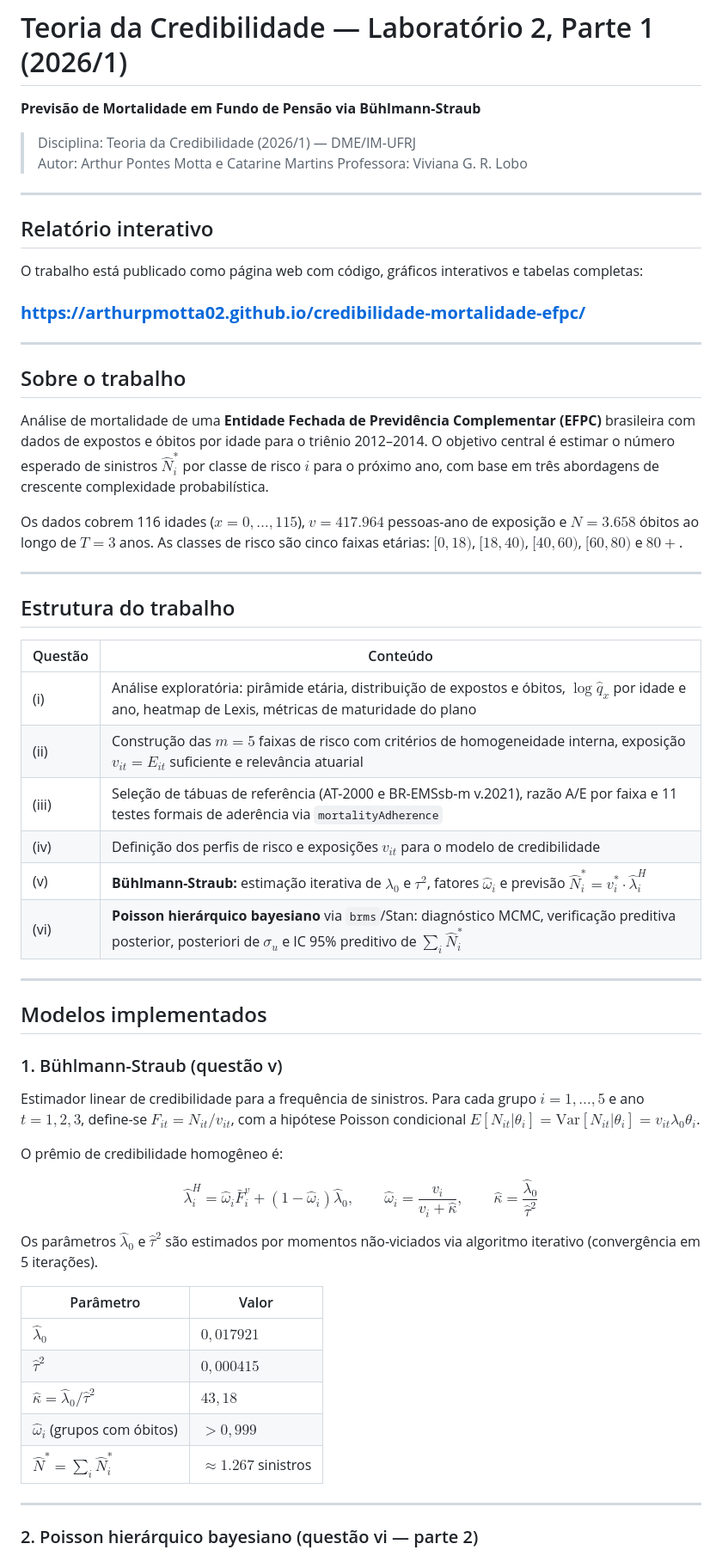
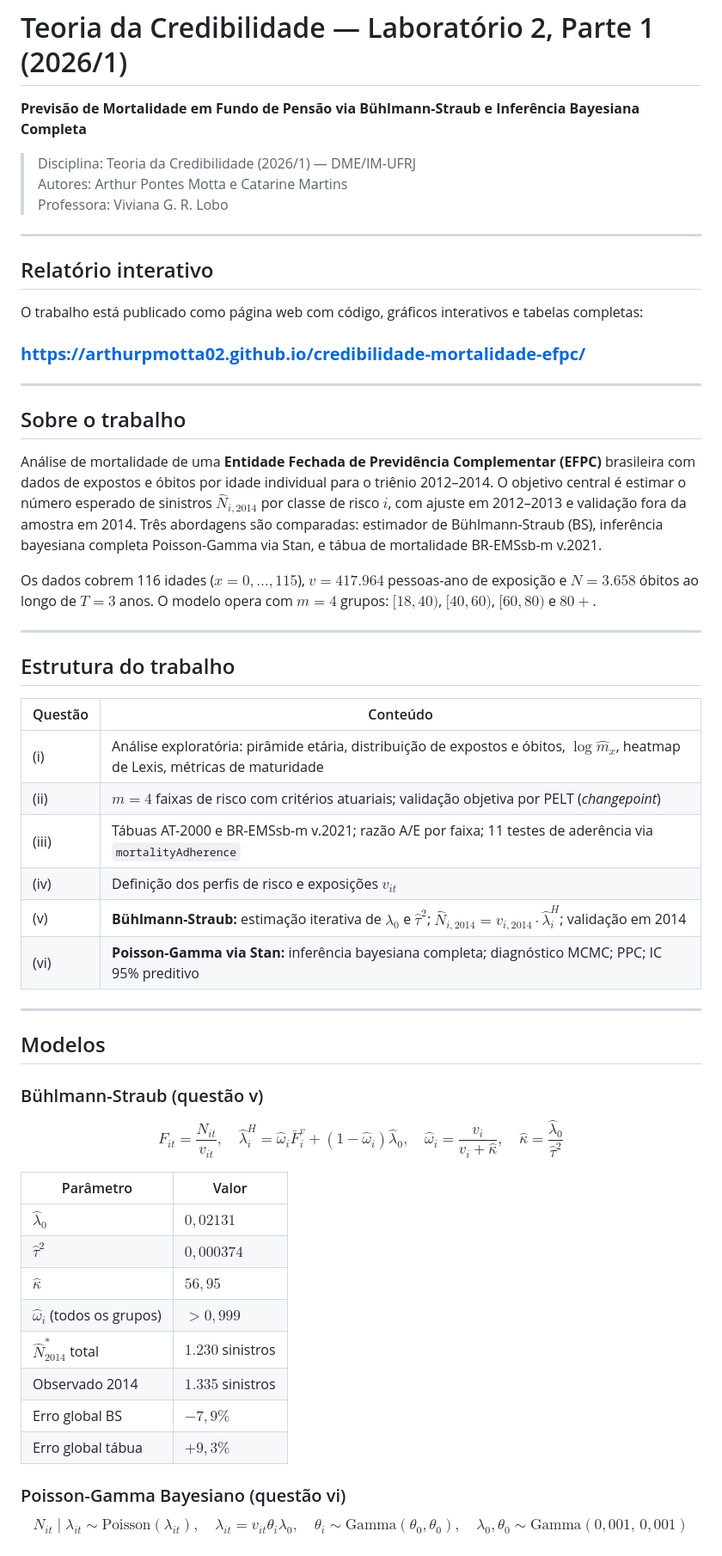
Before and after one commit to arthurpmotta02/credibilidade-mortalidade-efpc, a Markdown page: README.md, the part around one of its changes. Shown at 86% size. Drawn GitHub-style.

Commit message:
readme atualizado

```diff
--- a/README.md
+++ b/README.md
@@ -1,9 +1,9 @@
 # Teoria da Credibilidade — Laboratório 2, Parte 1 (2026/1)
 
-**Previsão de Mortalidade em Fundo de Pensão via Bühlmann-Straub**
+**Previsão de Mortalidade em Fundo de Pensão via Bühlmann-Straub e Inferência Bayesiana Completa**
 
 > Disciplina: Teoria da Credibilidade (2026/1) — DME/IM-UFRJ
-> Autor: Arthur Pontes Motta e Catarine Martins
+> Autores: Arthur Pontes Motta e Catarine Martins
 > Professora: Viviana G. R. Lobo
 
 ---
@@ -18,9 +18,9 @@ O trabalho está publicado como página web com código, gráficos interativos e
 
 ## Sobre o trabalho
 
-Análise de mortalidade de uma **Entidade Fechada de Previdência Complementar (EFPC)** brasileira com dados de expostos e óbitos por idade para o triênio 2012–2014. O objetivo central é estimar o número esperado de sinistros $\hat{N}_i^*$ por classe de risco $i$ para o próximo ano, com base em três abordagens de crescente complexidade probabilística.
+Análise de mortalidade de uma **Entidade Fechada de Previdência Complementar (EFPC)** brasileira com dados de expostos e óbitos por idade individual para o triênio 2012–2014. O objetivo central é estimar o número esperado de sinistros $\hat{N}_{i,2014}$ por classe de risco $i$, com ajuste em 2012–2013 e validação fora da amostra em 2014. Três abordagens são comparadas: estimador de Bühlmann-Straub (BS), inferência bayesiana completa Poisson-Gamma via Stan, e tábua de mortalidade BR-EMSsb-m v.2021.
 
-Os dados cobrem 116 idades ($x = 0, \ldots, 115$), $v = 417{.}964$ pessoas-ano de exposição e $N = 3{.}658$ óbitos ao longo de $T = 3$ anos. As classes de risco são cinco faixas etárias: $[0,18)$, $[18,40)$, $[40,60)$, $[60,80)$ e $80{+}$.
+Os dados cobrem 116 idades ($x = 0, \ldots, 115$), $v = 417.964$ pessoas-ano de exposição e $N = 3.658$ óbitos ao longo de $T = 3$ anos. O modelo opera com $m = 4$ grupos: $[18,40)$, $[40,60)$, $[60,80)$ e $80{+}$.
 
 ---
 
@@ -28,36 +28,33 @@ Os dados cobrem 116 idades ($x = 0, \ldots, 115$), $v = 417{.}964$ pessoas-ano d
 
 | Questão | Conteúdo |
 |---|---|
-| (i) | Análise exploratória: pirâmide etária, distribuição de expostos e óbitos, $\log\hat{q}_x$ por idade e ano, heatmap de Lexis, métricas de maturidade do plano |
-| (ii) | Construção das $m = 5$ faixas de risco com critérios de homogeneidade interna, exposição $v_{it} = E_{it}$ suficiente e relevância atuarial |
-| (iii) | Seleção de tábuas de referência (AT-2000 e BR-EMSsb-m v.2021), razão A/E por faixa e 11 testes formais de aderência via `mortalityAdherence` |
-| (iv) | Definição dos perfis de risco e exposições $v_{it}$ para o modelo de credibilidade |
-| (v) | **Bühlmann-Straub:** estimação iterativa de $\lambda_0$ e $\tau^2$, fatores $\hat{\omega}_i$ e previsão $\hat{N}_i^* = v_i^* \cdot \hat{\lambda}_i^H$ |
-| (vi) | **Poisson hierárquico bayesiano** via `brms`/Stan: diagnóstico MCMC, verificação preditiva posterior, posteriori de $\sigma_u$ e IC 95% preditivo de $\sum_i \hat{N}_i^*$ |
+| (i) | Análise exploratória: pirâmide etária, distribuição de expostos e óbitos, $\log\hat{m}_x$, heatmap de Lexis, métricas de maturidade |
+| (ii) | $m = 4$ faixas de risco com critérios atuariais; validação objetiva por PELT (*changepoint*) |
+| (iii) | Tábuas AT-2000 e BR-EMSsb-m v.2021; razão A/E por faixa; 11 testes de aderência via `mortalityAdherence` |
+| (iv) | Definição dos perfis de risco e exposições $v_{it}$ |
+| (v) | **Bühlmann-Straub:** estimação iterativa de $\hat{\lambda}_0$ e $\hat{\tau}^2$; $\hat{N}_{i,2014} = v_{i,2014} \cdot \hat{\lambda}_i^H$; validação em 2014 |
+| (vi) | **Poisson-Gamma via Stan:** inferência bayesiana completa; diagnóstico MCMC; PPC; IC 95% preditivo |
 
 ---
 
-## Modelos implementados
+## Modelos
 
-### 1. Bühlmann-Straub (questão v)
+### Bühlmann-Straub (questão v)
 
-Estimador linear de credibilidade para a frequência de sinistros. Para cada grupo $i = 1,\ldots,5$ e ano $t = 1,2,3$, define-se $F_{it} = N_{it}/v_{it}$, com a hipótese Poisson condicional $E[N_{it}|\theta_i] = \text{Var}[N_{it}|\theta_i] = v_{it}\lambda_0\theta_i$.
-
-O prêmio de credibilidade homogêneo é:
-
-$$\hat{\lambda}_i^H = \hat{\omega}_i \bar{F}_i^v + (1 - \hat{\omega}_i)\hat{\lambda}_0, \qquad \hat{\omega}_i = \frac{v_i}{v_i + \hat{\kappa}}, \qquad \hat{\kappa} = \frac{\hat{\lambda}_0}{\hat{\tau}^2}$$
-
-Os parâmetros $\hat{\lambda}_0$ e $\hat{\tau}^2$ são estimados por momentos não-viciados via algoritmo iterativo (convergência em 5 iterações).
+$$F_{it} = \frac{N_{it}}{v_{it}}, \quad \hat{\lambda}_i^H = \hat{\omega}_i \bar{F}_i^v + (1-\hat{\omega}_i)\hat{\lambda}_0, \quad \hat{\omega}_i = \frac{v_i}{v_i+\hat{\kappa}}, \quad \hat{\kappa} = \frac{\hat{\lambda}_0}{\hat{\tau}^2}$$
 
 | Parâmetro | Valor |
 |---|---|
-| $\hat{\lambda}_0$ | $0{,}017921$ |
-| $\hat{\tau}^2$ | $0{,}000415$ |
-| $\hat{\kappa} = \hat{\lambda}_0/\hat{\tau}^2$ | $43{,}18$ |
-| $\hat{\omega}_i$ (grupos com óbitos) | $> 0{,}999$ |
-| $\hat{N}^* = \sum_i \hat{N}_i^*$ | $\approx 1{.}267$ sinistros |
+| $\hat{\lambda}_0$ | $0{,}02131$ |
+| $\hat{\tau}^2$ | $0{,}000374$ |
+| $\hat{\kappa}$ | $56{,}95$ |
+| $\hat{\omega}_i$ (todos os grupos) | $> 0{,}999$ |
+| $\hat{N}^*_{2014}$ total | $1.230$ sinistros |
+| Observado 2014 | $1.335$ sinistros |
+| Erro global BS | $-7{,}9\%$ |
+| Erro global tábua | $+9{,}3\%$ |
 
----
+### Poisson-Gamma Bayesiano (questão vi)
 
-### 2. Poisson hierárquico bayesiano (questão vi — parte 2)
+$$N_{it}\mid\lambda_{it}\sim\text{Poisson}(\lambda_{it}),\quad \lambda_{it}=v_{it}\theta_i\lambda_0,\quad \theta_i\sim\text{Gamma}(\theta_0,\theta_0),\quad \lambda_0,\theta_0\sim\text{Gamma}(0{,}001,\,0{,}001)$$
 
```
Also changed, not shown: other parts of README.md (+41 -83 lines).
